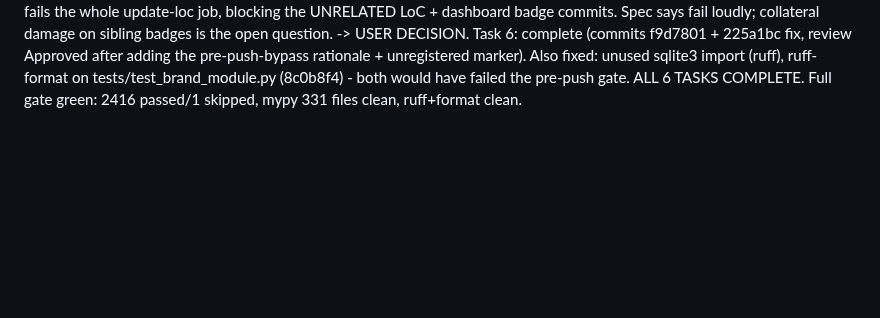
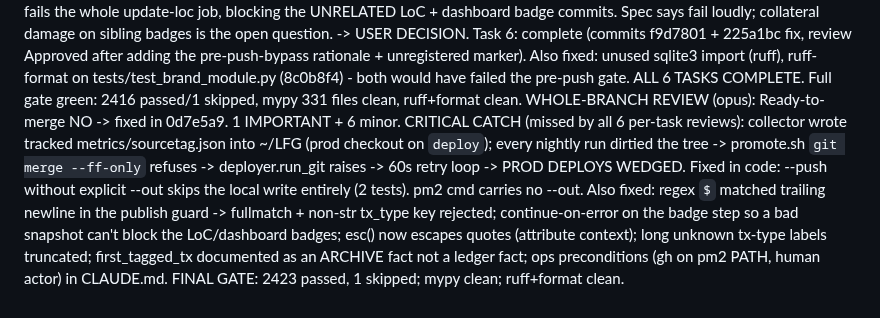
Before and after one commit to Team-Hamsa/LFG, a Markdown page: .superpowers/sdd/progress.md, the part around the change. Drawn GitHub-style; blank space fills up the shorter version.

Commit message:
chore(sdd): progress ledger

```diff
--- a/.superpowers/sdd/progress.md
+++ b/.superpowers/sdd/progress.md
@@ -46,3 +46,7 @@ Task 5: complete (commit d321e51, review Approved). Self-trigger loop verified c
 Task 6: complete (commits f9d7801 + 225a1bc fix, review Approved after adding the pre-push-bypass rationale + unregistered marker).
   Also fixed: unused sqlite3 import (ruff), ruff-format on tests/test_brand_module.py (8c0b8f4) - both would have failed the pre-push gate.
 ALL 6 TASKS COMPLETE. Full gate green: 2416 passed/1 skipped, mypy 331 files clean, ruff+format clean.
+WHOLE-BRANCH REVIEW (opus): Ready-to-merge NO -> fixed in 0d7e5a9. 1 IMPORTANT + 6 minor.
+  CRITICAL CATCH (missed by all 6 per-task reviews): collector wrote tracked metrics/sourcetag.json into ~/LFG (prod checkout on `deploy`); every nightly run dirtied the tree -> promote.sh `git merge --ff-only` refuses -> deployer.run_git raises -> 60s retry loop -> PROD DEPLOYS WEDGED. Fixed in code: --push without explicit --out skips the local write entirely (2 tests). pm2 cmd carries no --out.
+  Also fixed: regex `$` matched trailing newline in the publish guard -> fullmatch + non-str tx_type key rejected; continue-on-error on the badge step so a bad snapshot can't block the LoC/dashboard badges; esc() now escapes quotes (attribute context); long unknown tx-type labels truncated; first_tagged_tx documented as an ARCHIVE fact not a ledger fact; ops preconditions (gh on pm2 PATH, human actor) in CLAUDE.md.
+FINAL GATE: 2423 passed, 1 skipped; mypy clean; ruff+format clean.
```
